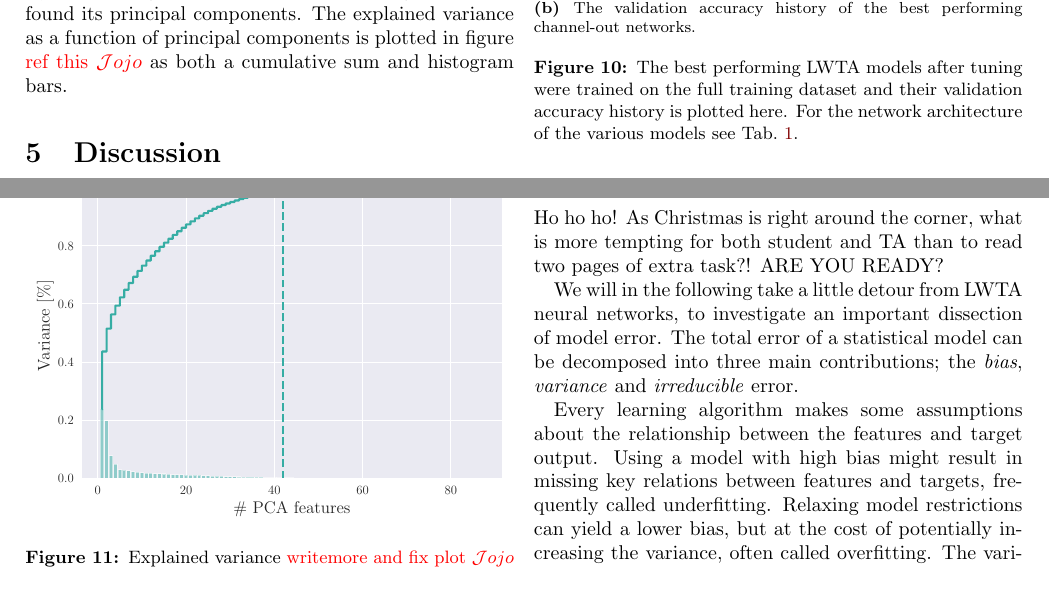
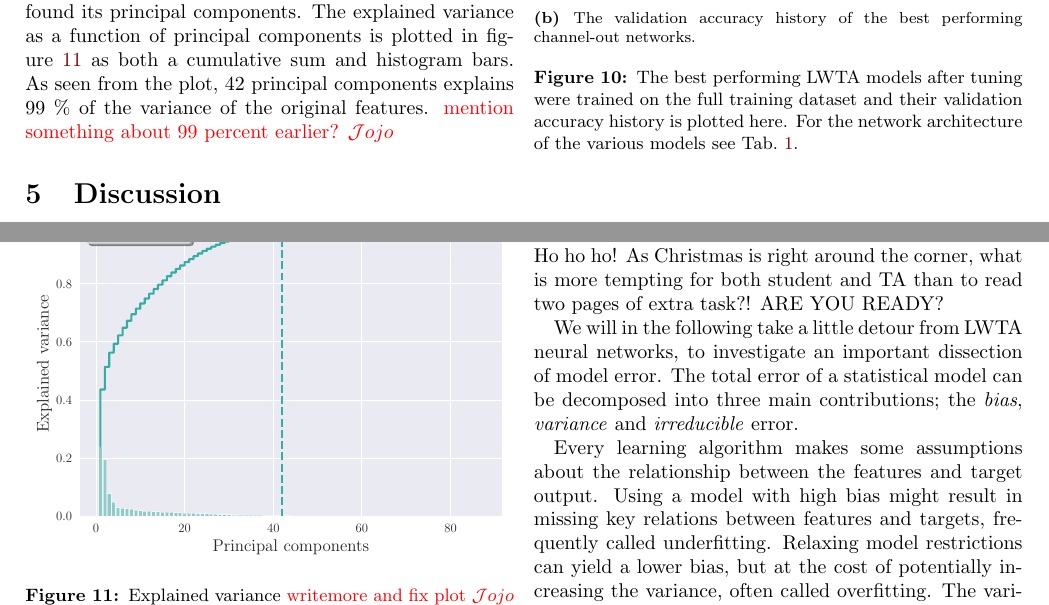
Before and after one commit to hkve/FYS-STK4155, a LaTeX paper (Project3/tex/main.tex, which reads Project3/tex/sections/results.tex): two parts of pages 9 and 10 of 14, joined at a grey line, cut so that both start at the same text. Compiled offline with pdfLaTeX.

Commit message:
wrote some more in method/result on pca pl

```diff
--- a/Project3/tex/sections/results.tex
+++ b/Project3/tex/sections/results.tex
@@ -80,7 +80,7 @@ Results here, in past tense.
     \comment{Discussion note: Comment on the lack of resampling used here. -\Carl}
 
 \subsection{PCA on Premier League data}
-    By performing PCA on the Premier League data we found its principal components. The explained variance as a function of principal components is plotted in figure \comment{ref this \Johan} as both a cumulative sum and histogram bars.
+    By performing PCA on the Premier League data we found its principal components. The explained variance as a function of principal components is plotted in figure~\ref{res:fig:explained_variance} as both a cumulative sum and histogram bars. As seen from the plot, 42 principal components explains 99 \% of the variance of the original features. \comment{mention something about 99 percent earlier? \Johan}
     \begin{figure}
         \centering
         \includegraphics[width=\linewidth]{figs/pca_pl.pdf}
```
Also changed, not shown: Project3/tex/figs/pca_pl.pdf.
